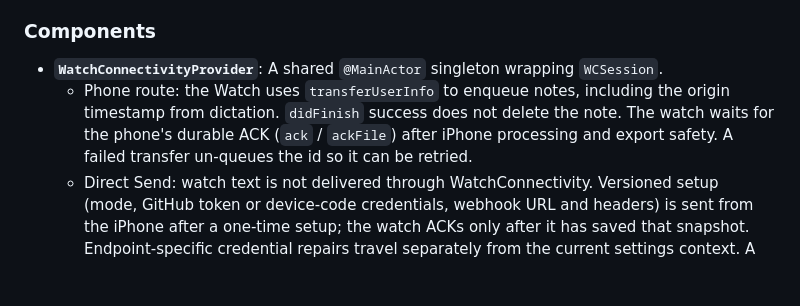
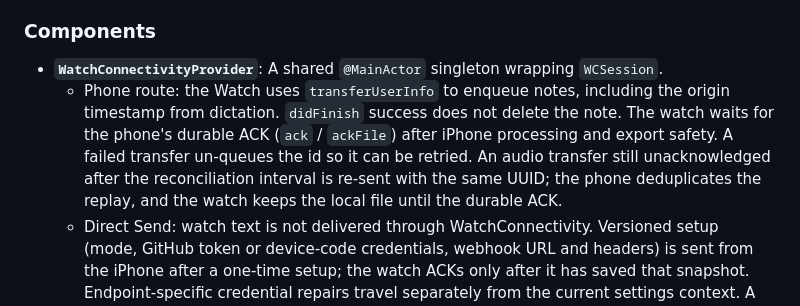
Before and after one commit to dfakkeldy/MacroMark, a Markdown page: ARCHITECTURE.md, the part around the change. Drawn GitHub-style; blank space fills up the shorter version.

Commit message:
docs: watch audio retry and WatchAudioQueue harness in ARCHITECTURE and AGENTS (#146)

```diff
--- a/ARCHITECTURE.md
+++ b/ARCHITECTURE.md
@@ -21,7 +21,7 @@ Because users often capture notes away from their phones, the sync mechanism mus
 
 ### Components
 - **`WatchConnectivityProvider`**: A shared `@MainActor` singleton wrapping `WCSession`.
-  - Phone route: the Watch uses `transferUserInfo` to enqueue notes, including the origin timestamp from dictation. `didFinish` success does not delete the note. The watch waits for the phone's durable ACK (`ack` / `ackFile`) after iPhone processing and export safety. A failed transfer un-queues the id so it can be retried.
+  - Phone route: the Watch uses `transferUserInfo` to enqueue notes, including the origin timestamp from dictation. `didFinish` success does not delete the note. The watch waits for the phone's durable ACK (`ack` / `ackFile`) after iPhone processing and export safety. A failed transfer un-queues the id so it can be retried. An audio transfer still unacknowledged after the reconciliation interval is re-sent with the same UUID; the phone deduplicates the replay, and the watch keeps the local file until the durable ACK.
   - Direct Send: watch text is not delivered through WatchConnectivity. Versioned setup (mode, GitHub token or device-code credentials, webhook URL and headers) is sent from the iPhone after a one-time setup; the watch ACKs only after it has saved that snapshot. Endpoint-specific credential repairs travel separately from the current settings context. A phone ACK cannot delete a Direct Send note.
   - On iOS, it receives the `userInfo` payload in the background and triggers the processing pipeline with the correct timestamp.
   - **Isolation (Swift 6):** `WCSession` invokes its delegate callbacks on a background queue, so every `WCSessionDelegate` method is `nonisolated` and hops to the main actor (`Task { @MainActor in … }`) only for state access. Leaving them `@MainActor` traps at launch under Swift 6 language mode — the runtime executor check fires when WCSession calls them off-main. The incoming-file copy is done synchronously inside the callback, before WCSession reclaims its inbox file.
```
Also changed, not shown: AGENTS.md (+6 -1 lines).
